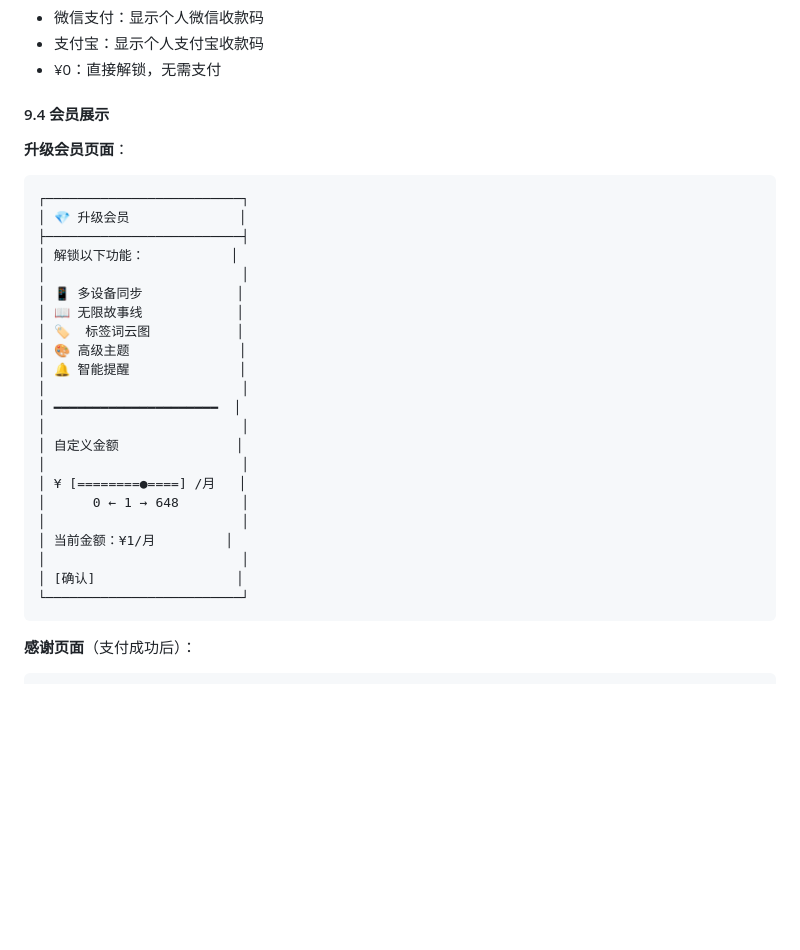
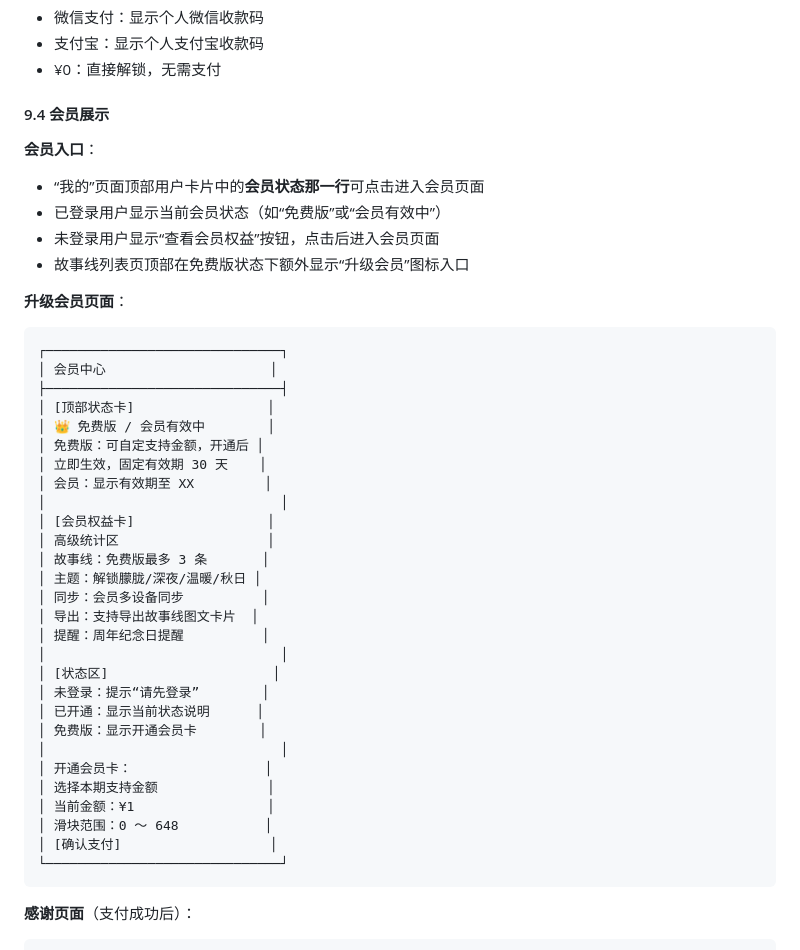
Before and after one commit to HatsuSumi/Serendipity, a Markdown page: docs/Serendipity_Spec.md, the part around the change. Drawn GitHub-style; blank space fills up the shorter version.

Commit message:
docs: update membership spec layout

````diff
--- a/docs/Serendipity_Spec.md
+++ b/docs/Serendipity_Spec.md
@@ -1325,30 +1325,42 @@ void checkConsecutiveDaysAchievement(User user) {
 
 #### 9.4 会员展示
 
+**会员入口**：
+- “我的”页面顶部用户卡片中的**会员状态那一行**可点击进入会员页面
+- 已登录用户显示当前会员状态（如“免费版”或“会员有效中”）
+- 未登录用户显示“查看会员权益”按钮，点击后进入会员页面
+- 故事线列表页顶部在免费版状态下额外显示“升级会员”图标入口
+
 **升级会员页面**：
 ```
-┌─────────────────────────┐
-│ 💎 升级会员              │
-├─────────────────────────┤
-│ 解锁以下功能：           │
-│                         │
-│ 📱 多设备同步            │
-│ 📖 无限故事线            │
-│ 🏷️  标签词云图           │
-│ 🎨 高级主题              │
-│ 🔔 智能提醒              │
-│                         │
-│ ━━━━━━━━━━━━━━━━━━━━━  │
-│                         │
-│ 自定义金额               │
-│                         │
-│ ¥ [========●====] /月   │
-│      0 ← 1 → 648        │
-│                         │
-│ 当前金额：¥1/月         │
-│                         │
-│ [确认]                  │
-└─────────────────────────┘
+┌──────────────────────────────┐
+│ 会员中心                     │
+├──────────────────────────────┤
+│ [顶部状态卡]                 │
+│ 👑 免费版 / 会员有效中        │
+│ 免费版：可自定支持金额，开通后 │
+│ 立即生效，固定有效期 30 天    │
+│ 会员：显示有效期至 XX         │
+│                              │
+│ [会员权益卡]                 │
+│ 高级统计区                   │
+│ 故事线：免费版最多 3 条       │
+│ 主题：解锁朦胧/深夜/温暖/秋日 │
+│ 同步：会员多设备同步          │
+│ 导出：支持导出故事线图文卡片  │
+│ 提醒：周年纪念日提醒          │
+│                              │
+│ [状态区]                     │
+│ 未登录：提示“请先登录”        │
+│ 已开通：显示当前状态说明      │
+│ 免费版：显示开通会员卡        │
+│                              │
+│ 开通会员卡：                 │
+│ 选择本期支持金额              │
+│ 当前金额：¥1                 │
+│ 滑块范围：0 ～ 648           │
+│ [确认支付]                   │
+└──────────────────────────────┘
 ```
 
 **感谢页面**（支付成功后）：
````
